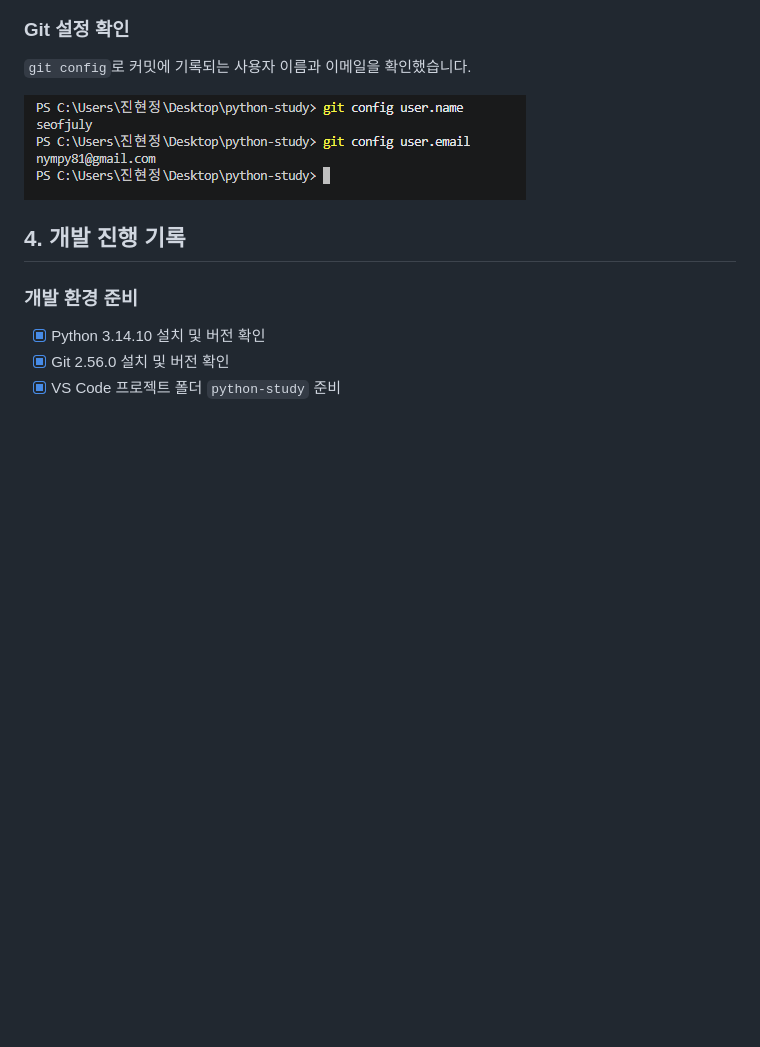
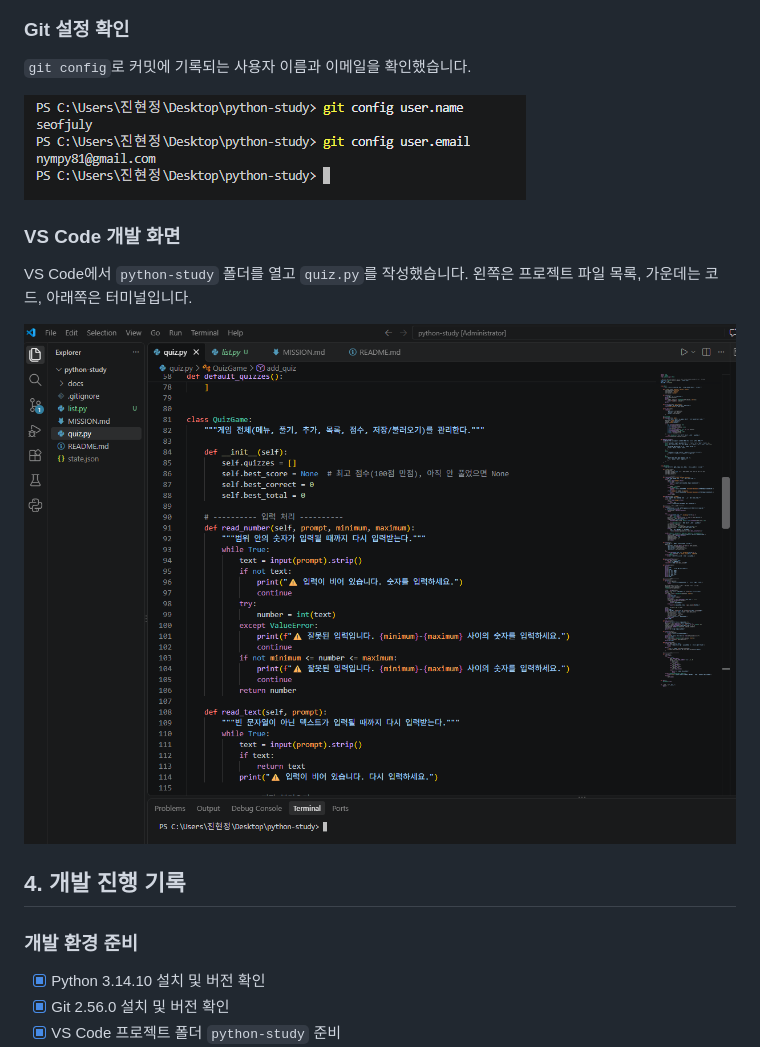
Before and after one commit to seaofjuly/python-study, a Markdown page: README.md, the part around the change. Rendered like a GitHub page; pictures changed too: docs/screenshots/dev_vscode.png (added); blank space fills up the shorter version.

Commit message:
Docs: add VS Code screenshot to README

```diff
--- a/README.md
+++ b/README.md
@@ -52,6 +52,13 @@ git version 2.56.0.windows.1
 `git config`로 커밋에 기록되는 사용자 이름과 이메일을 확인했습니다.
 
 ![Git 설정 확인](docs/screenshots/git%20config%20user.png)
+
+### VS Code 개발 화면
+
+VS Code에서 `python-study` 폴더를 열고 `quiz.py`를 작성했습니다.
+왼쪽은 프로젝트 파일 목록, 가운데는 코드, 아래쪽은 터미널입니다.
+
+![VS Code 개발 화면](docs/screenshots/dev_vscode.png)
 
 
 
```
